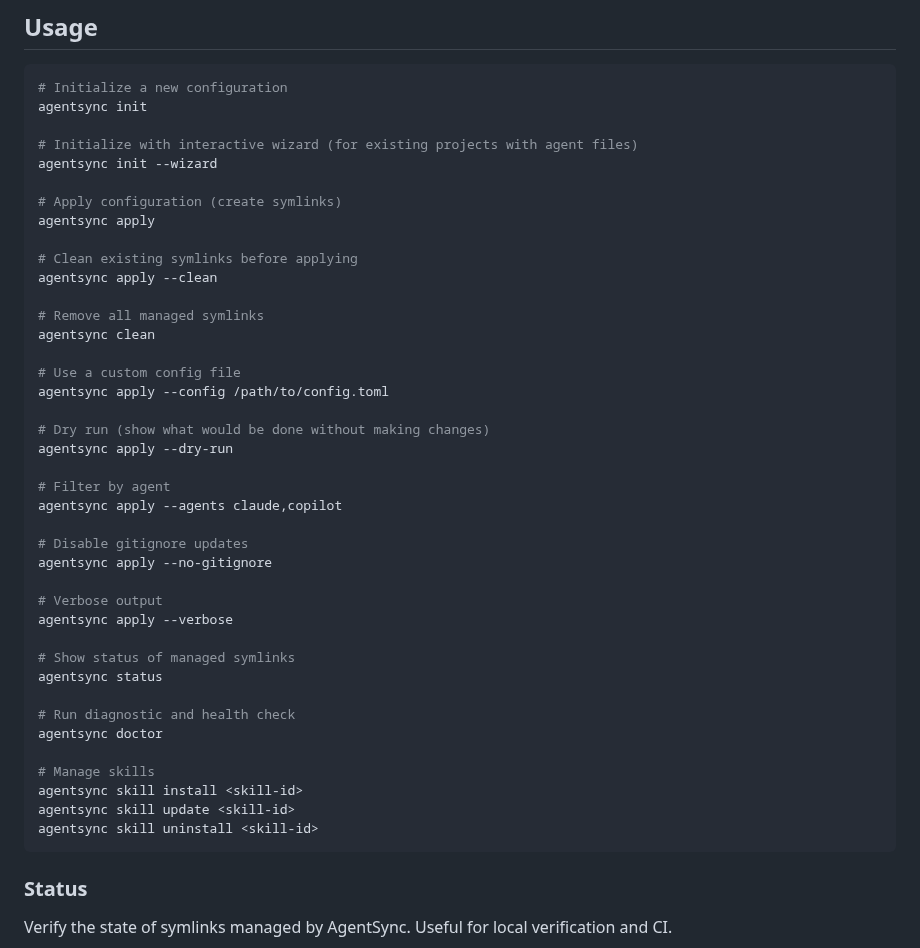
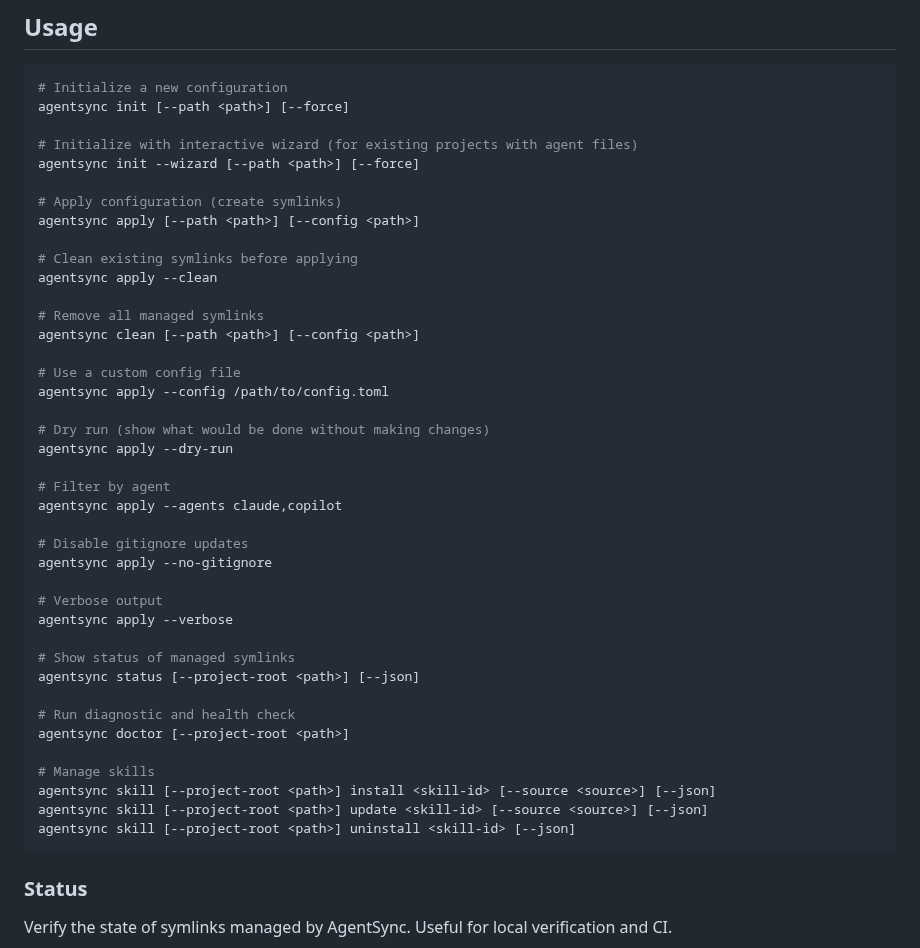
Before and after one commit to dallay/agentsync, a Markdown page: README.md, the part around the change. Drawn GitHub-style.

Commit message:
docs: update README.md for CLI accuracy
Updated the Usage section in README.md to include missing but essential
CLI flags for init, apply, clean, status, doctor, and skill commands.
These changes ensure the documentation accurately reflects the current
CLI implementation as verified against the codebase.

Co-authored-by: yacosta738 <33158051+yacosta738@users.noreply.github.com>

````diff
--- a/README.md
+++ b/README.md
@@ -199,19 +199,19 @@ agentsync apply
 
 ```bash
 # Initialize a new configuration
-agentsync init
+agentsync init [--path <path>] [--force]
 
 # Initialize with interactive wizard (for existing projects with agent files)
-agentsync init --wizard
+agentsync init --wizard [--path <path>] [--force]
 
 # Apply configuration (create symlinks)
-agentsync apply
+agentsync apply [--path <path>] [--config <path>]
 
 # Clean existing symlinks before applying
 agentsync apply --clean
 
 # Remove all managed symlinks
-agentsync clean
+agentsync clean [--path <path>] [--config <path>]
 
 # Use a custom config file
 agentsync apply --config /path/to/config.toml
@@ -229,15 +229,15 @@ agentsync apply --no-gitignore
 agentsync apply --verbose
 
 # Show status of managed symlinks
-agentsync status
+agentsync status [--project-root <path>] [--json]
 
 # Run diagnostic and health check
-agentsync doctor
+agentsync doctor [--project-root <path>]
 
 # Manage skills
-agentsync skill install <skill-id>
-agentsync skill update <skill-id>
-agentsync skill uninstall <skill-id>
+agentsync skill [--project-root <path>] install <skill-id> [--source <source>] [--json]
+agentsync skill [--project-root <path>] update <skill-id> [--source <source>] [--json]
+agentsync skill [--project-root <path>] uninstall <skill-id> [--json]
 ```
 
 ### Status
````
